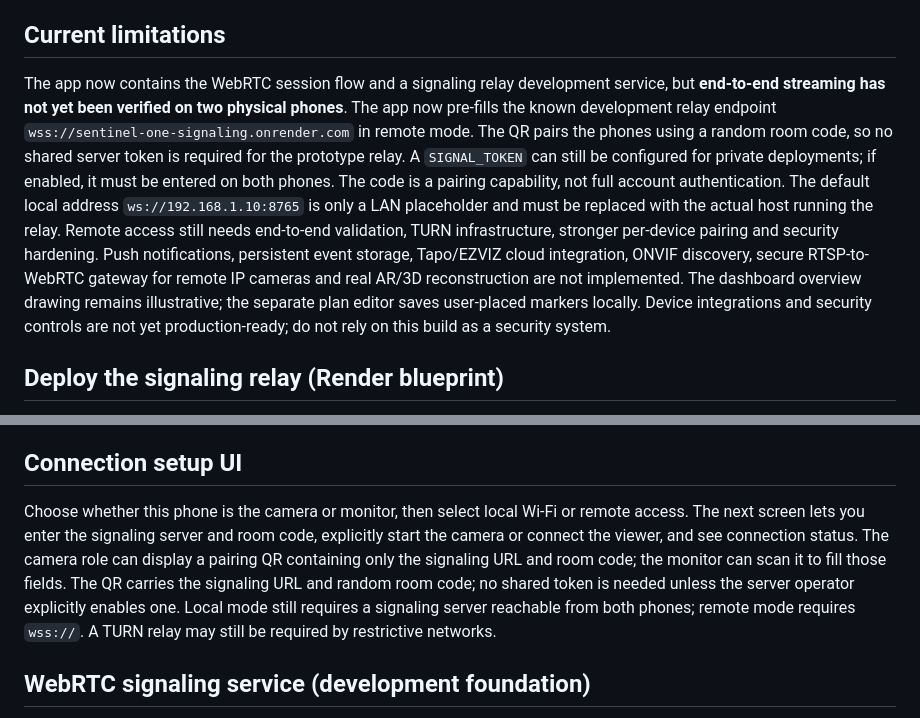
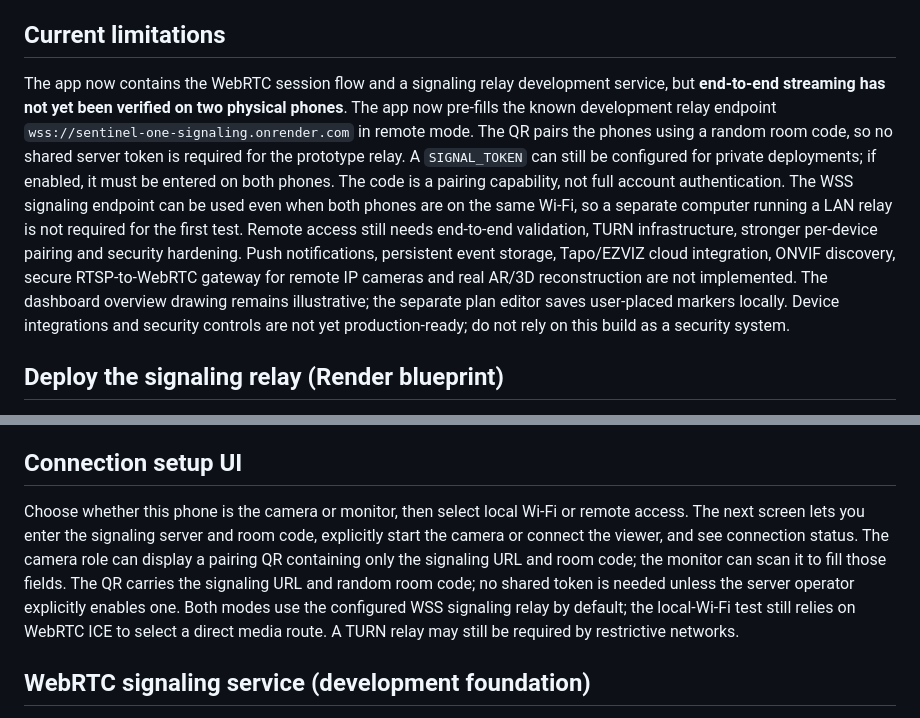
Before and after one commit to romabattleroyale/Roma-BRT, a Markdown page: README.md, 2 parts joined by grey strips. GitHub-like rendering.

Commit message:
Document shared signaling relay for LAN tests

```diff
--- a/README.md
+++ b/README.md
@@ -25,7 +25,7 @@ SENTINEL ONE must support viewing cameras both at home and away from home:
 Remote viewing is a core requirement, not an optional later add-on. Local Wi-Fi alone cannot provide access from outside the home. The remote signaling/relay service and Android permissions must be configured and tested before this can be considered a functioning security system.
 
 ## Current limitations
-The app now contains the WebRTC session flow and a signaling relay development service, but **end-to-end streaming has not yet been verified on two physical phones**. The app now pre-fills the known development relay endpoint `wss://sentinel-one-signaling.onrender.com` in remote mode. The QR pairs the phones using a random room code, so no shared server token is required for the prototype relay. A `SIGNAL_TOKEN` can still be configured for private deployments; if enabled, it must be entered on both phones. The code is a pairing capability, not full account authentication. The default local address `ws://192.168.1.10:8765` is only a LAN placeholder and must be replaced with the actual host running the relay. Remote access still needs end-to-end validation, TURN infrastructure, stronger per-device pairing and security hardening. Push notifications, persistent event storage, Tapo/EZVIZ cloud integration, ONVIF discovery, secure RTSP-to-WebRTC gateway for remote IP cameras and real AR/3D reconstruction are not implemented. The dashboard overview drawing remains illustrative; the separate plan editor saves user-placed markers locally. Device integrations and security controls are not yet production-ready; do not rely on this build as a security system.
+The app now contains the WebRTC session flow and a signaling relay development service, but **end-to-end streaming has not yet been verified on two physical phones**. The app now pre-fills the known development relay endpoint `wss://sentinel-one-signaling.onrender.com` in remote mode. The QR pairs the phones using a random room code, so no shared server token is required for the prototype relay. A `SIGNAL_TOKEN` can still be configured for private deployments; if enabled, it must be entered on both phones. The code is a pairing capability, not full account authentication. The WSS signaling endpoint can be used even when both phones are on the same Wi-Fi, so a separate computer running a LAN relay is not required for the first test. Remote access still needs end-to-end validation, TURN infrastructure, stronger per-device pairing and security hardening. Push notifications, persistent event storage, Tapo/EZVIZ cloud integration, ONVIF discovery, secure RTSP-to-WebRTC gateway for remote IP cameras and real AR/3D reconstruction are not implemented. The dashboard overview drawing remains illustrative; the separate plan editor saves user-placed markers locally. Device integrations and security controls are not yet production-ready; do not rely on this build as a security system.
 
 ## Deploy the signaling relay (Render blueprint)
 
@@ -52,7 +52,7 @@ The GitHub Actions workflow checks the code and builds an APK artifact. Configur
 
 
 ## Connection setup UI
-Choose whether this phone is the camera or monitor, then select local Wi-Fi or remote access. The next screen lets you enter the signaling server and room code, explicitly start the camera or connect the viewer, and see connection status. The camera role can display a pairing QR containing only the signaling URL and room code; the monitor can scan it to fill those fields. The QR carries the signaling URL and random room code; no shared token is needed unless the server operator explicitly enables one. Local mode still requires a signaling server reachable from both phones; remote mode requires `wss://`. A TURN relay may still be required by restrictive networks.
+Choose whether this phone is the camera or monitor, then select local Wi-Fi or remote access. The next screen lets you enter the signaling server and room code, explicitly start the camera or connect the viewer, and see connection status. The camera role can display a pairing QR containing only the signaling URL and room code; the monitor can scan it to fill those fields. The QR carries the signaling URL and random room code; no shared token is needed unless the server operator explicitly enables one. Both modes use the configured WSS signaling relay by default; the local-Wi-Fi test still relies on WebRTC ICE to select a direct media route. A TURN relay may still be required by restrictive networks.
 
 
 ## WebRTC signaling service (development foundation)
```
